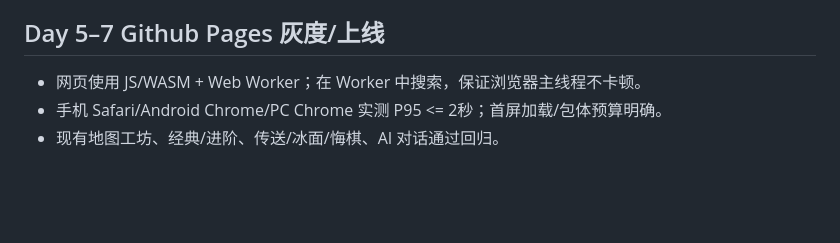
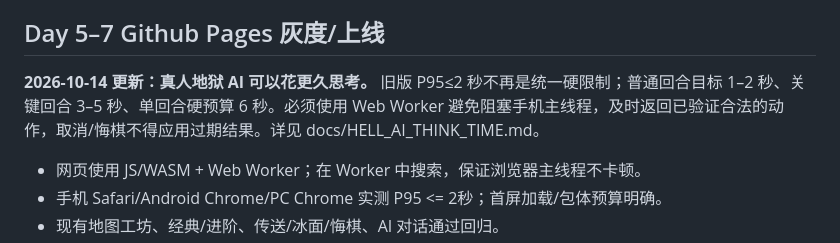
Before and after one commit to ndshuge/oh-mumujinjin, a Markdown page: docs/HELL_AI_SEVEN_DAY_PLAN.md, the part around the change. Drawn GitHub-style; blank space fills up the shorter version.

Commit message:
docs: 更新地狱 AI 思考时间预算
真人地狱 AI 可以花更久思考: 普通回合 1-2 秒、关键回合 3-5 秒、单回合硬预算 6 秒;旧版 P95<=2 秒不再是统一硬限制。要求用 Web Worker 避免阻塞手机主线程。

```diff
--- a/docs/HELL_AI_SEVEN_DAY_PLAN.md
+++ b/docs/HELL_AI_SEVEN_DAY_PLAN.md
@@ -42,6 +42,8 @@
 
 ## Day 5–7 Github Pages 灰度/上线
 
+**2026-10-14 更新：真人地狱 AI 可以花更久思考。** 旧版 P95≤2 秒不再是统一硬限制；普通回合目标 1–2 秒、关键回合 3–5 秒、单回合硬预算 6 秒。必须使用 Web Worker 避免阻塞手机主线程，及时返回已验证合法的动作，取消/悔棋不得应用过期结果。详见 docs/HELL_AI_THINK_TIME.md。
+
 - 网页使用 JS/WASM + Web Worker；在 Worker 中搜索，保证浏览器主线程不卡顿。
 - 手机 Safari/Android Chrome/PC Chrome 实测 P95 <= 2秒；首屏加载/包体预算明确。
 - 现有地图工坊、经典/进阶、传送/冰面/悔棋、AI 对话通过回归。
```
